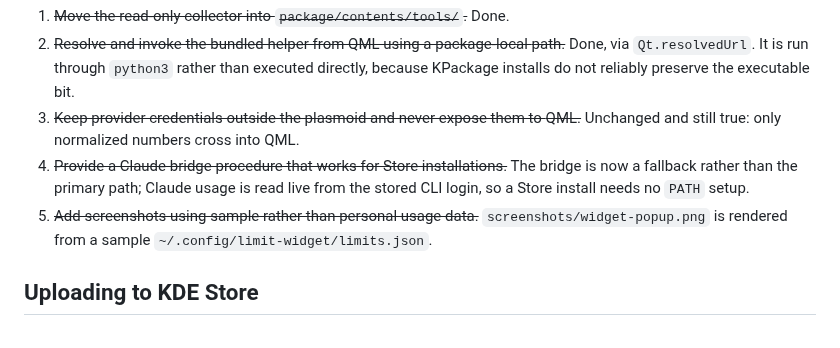
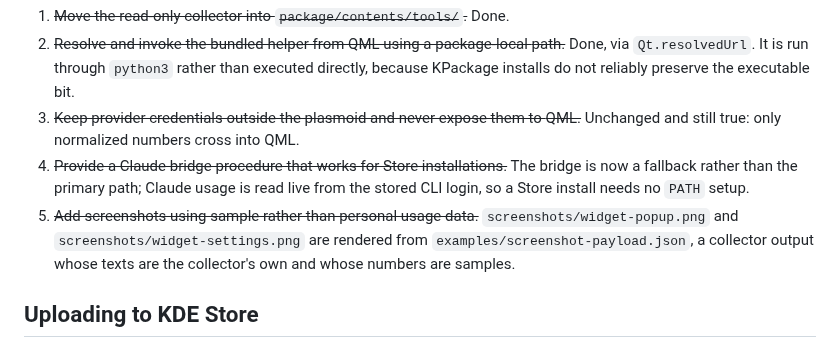
Before and after one commit to SLASHLogin/ai-limits-plasmoid, a Markdown page: docs/kde-store.md, the part around the change. Drawn GitHub-style.

Commit message:
Refresh the popup picture and add one of the settings page
The gallery pictures dated back to 1.0.0: the popup view showed the old
layout, and the settings page — provider visibility, the order arrows,
the panel options — was never pictured. Both are re-rendered from
examples/screenshot-payload.json, whose texts are the collector's own
and whose numbers are samples, in the same dark theme as the hero and
the logo.

Generated by Mistral Vibe.
Co-Authored-By: Mistral Vibe <vibe@mistral.ai>

```diff
--- a/docs/kde-store.md
+++ b/docs/kde-store.md
@@ -38,8 +38,10 @@ kpackagetool6 --type Plasma/Applet --install dist/ai-limits-1.0.0.plasmoid
    bridge is now a fallback rather than the primary path; Claude usage is read
    live from the stored CLI login, so a Store install needs no `PATH` setup.
 5. ~~Add screenshots using sample rather than personal usage data.~~
-   `screenshots/widget-popup.png` is rendered from a sample
-   `~/.config/limit-widget/limits.json`.
+   `screenshots/widget-popup.png` and `screenshots/widget-settings.png`
+   are rendered from `examples/screenshot-payload.json`, a collector
+   output whose texts are the collector's own and whose numbers are
+   samples.
 
 ## Uploading to KDE Store
 
```
Also changed, not shown: README.md (+2 -0 lines), docs/store-listing.md (+2 -0 lines), screenshots/widget-popup.png, screenshots/widget-settings.png (added), 1 other file.
